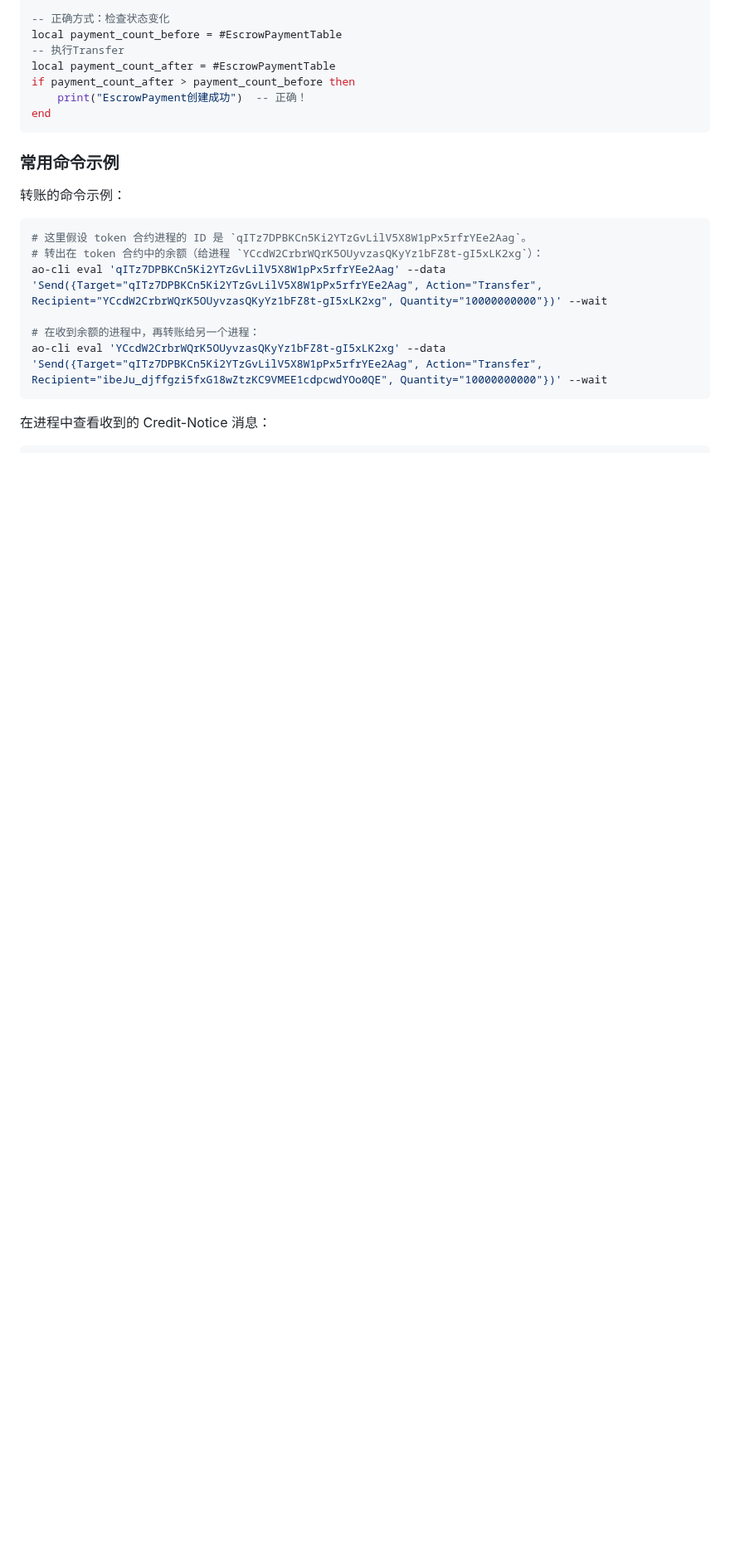
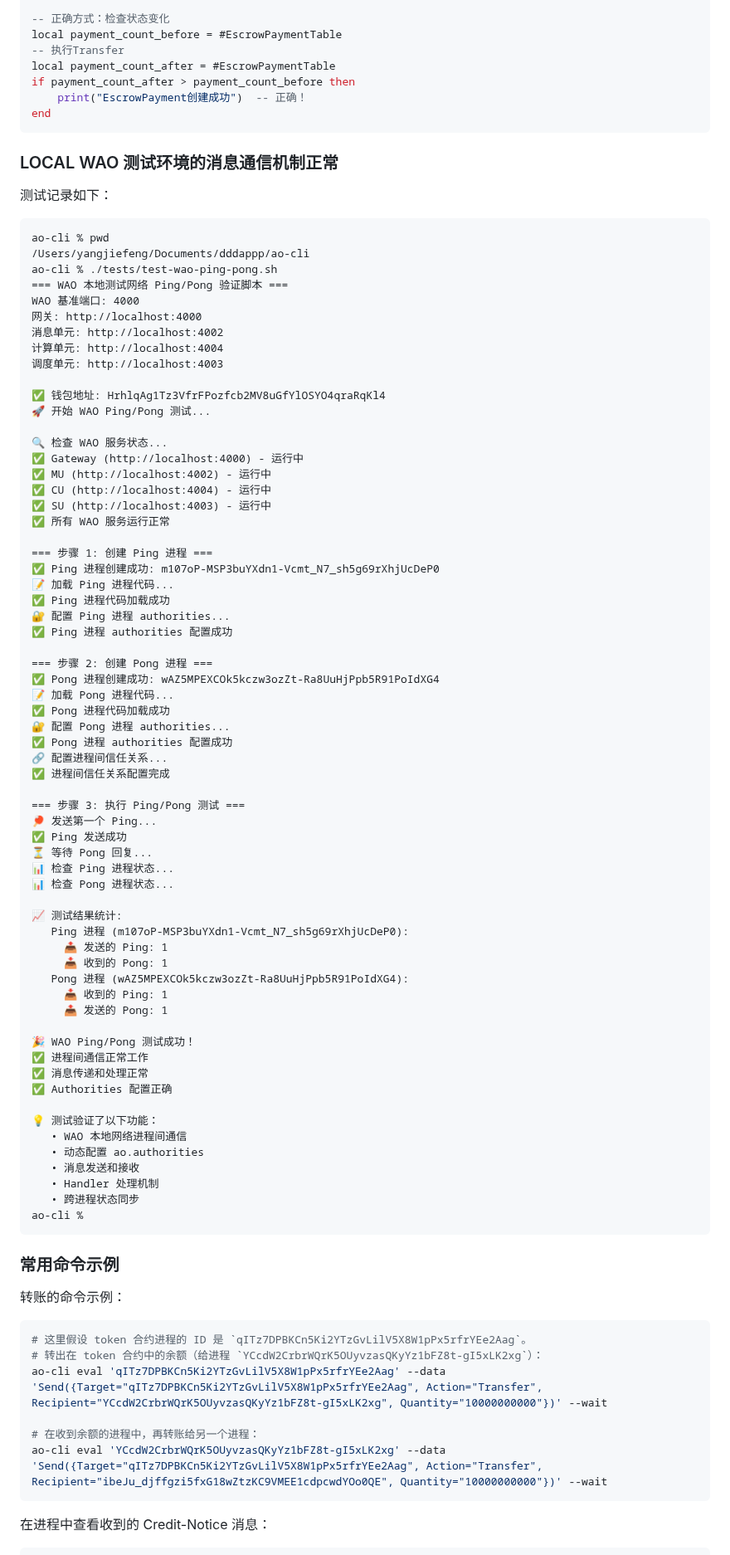
Before and after one commit to dddappp/A-AO-Demo, a Markdown page: test_status_documentation.md, the part around one of its changes. Shown at 83% size. Rendered like a GitHub page; blank space fills up the shorter version.

````diff
--- a/test_status_documentation.md
+++ b/test_status_documentation.md
@@ -80,6 +81,75 @@ if payment_count_after > payment_count_before then
 end
 ```
 
+### LOCAL WAO 测试环境的消息通信机制正常
+
+测试记录如下：
+
+```
+ao-cli % pwd
+/Users/yangjiefeng/Documents/dddappp/ao-cli
+ao-cli % ./tests/test-wao-ping-pong.sh
+=== WAO 本地测试网络 Ping/Pong 验证脚本 ===
+WAO 基准端口: 4000
+网关: http://localhost:4000
+消息单元: http://localhost:4002
+计算单元: http://localhost:4004
+调度单元: http://localhost:4003
+
+✅ 钱包地址: HrhlqAg1Tz3VfrFPozfcb2MV8uGfYlOSYO4qraRqKl4
+🚀 开始 WAO Ping/Pong 测试...
+
+🔍 检查 WAO 服务状态...
+✅ Gateway (http://localhost:4000) - 运行中
+✅ MU (http://localhost:4002) - 运行中
+✅ CU (http://localhost:4004) - 运行中
+✅ SU (http://localhost:4003) - 运行中
+✅ 所有 WAO 服务运行正常
+
+=== 步骤 1: 创建 Ping 进程 ===
+✅ Ping 进程创建成功: m107oP-MSP3buYXdn1-Vcmt_N7_sh5g69rXhjUcDeP0
+📝 加载 Ping 进程代码...
+✅ Ping 进程代码加载成功
+🔐 配置 Ping 进程 authorities...
+✅ Ping 进程 authorities 配置成功
+
+=== 步骤 2: 创建 Pong 进程 ===
+✅ Pong 进程创建成功: wAZ5MPEXCOk5kczw3ozZt-Ra8UuHjPpb5R91PoIdXG4
+📝 加载 Pong 进程代码...
+✅ Pong 进程代码加载成功
+🔐 配置 Pong 进程 authorities...
+✅ Pong 进程 authorities 配置成功
+🔗 配置进程间信任关系...
+✅ 进程间信任关系配置完成
+
+=== 步骤 3: 执行 Ping/Pong 测试 ===
+🏓 发送第一个 Ping...
+✅ Ping 发送成功
+⏳ 等待 Pong 回复...
+📊 检查 Ping 进程状态...
+📊 检查 Pong 进程状态...
+
+📈 测试结果统计:
+   Ping 进程 (m107oP-MSP3buYXdn1-Vcmt_N7_sh5g69rXhjUcDeP0):
+     📤 发送的 Ping: 1
+     📥 收到的 Pong: 1
+   Pong 进程 (wAZ5MPEXCOk5kczw3ozZt-Ra8UuHjPpb5R91PoIdXG4):
+     📥 收到的 Ping: 1
+     📤 发送的 Pong: 1
+
+🎉 WAO Ping/Pong 测试成功！
+✅ 进程间通信正常工作
+✅ 消息传递和处理正常
+✅ Authorities 配置正确
+
+💡 测试验证了以下功能：
+   • WAO 本地网络进程间通信
+   • 动态配置 ao.authorities
+   • 消息发送和接收
+   • Handler 处理机制
+   • 跨进程状态同步
+ao-cli %
+```
 
 ### 常用命令示例
 
````
Also changed, not shown: other parts of test_status_documentation.md (+1 -0 lines).
